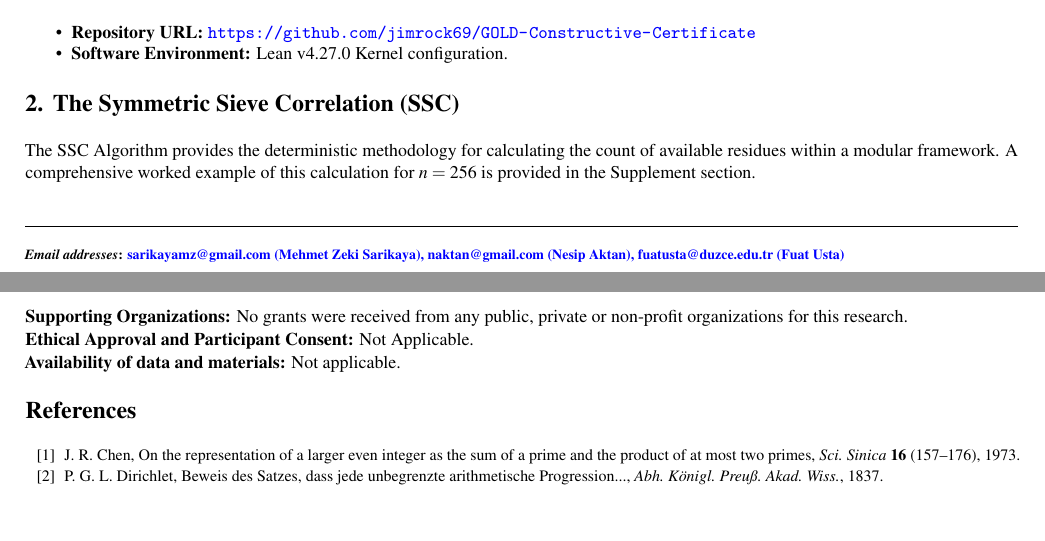
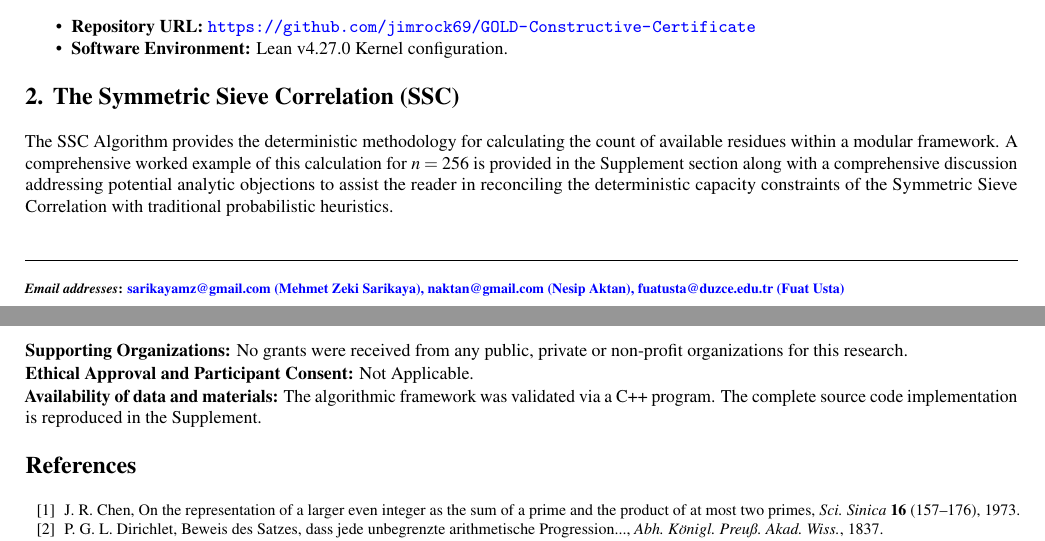
Before and after one commit to jimrock69/GOLD-Constructive-Certificate, a LaTeX document (Goldbach/Goldbach.tex): two parts of pages 1 and 7 of 9, joined at a grey line, cut so that both start at the same text, the shorter picture padded with empty space. Compiled offline with pdfLaTeX.

Commit message:
Add files via upload

```diff
--- a/Goldbach/Goldbach.tex
+++ b/Goldbach/Goldbach.tex
@@ -96,7 +94,7 @@ The complete framework supporting this manuscript is fully formalized and open-s
 \section{The Symmetric Sieve Correlation (SSC)}
 \label{sec:ssc}
 
-The SSC Algorithm provides the deterministic methodology for calculating the count of available residues within a modular framework. A comprehensive worked example of this calculation for $n=256$ is provided in the Supplement section.
+The SSC Algorithm provides the deterministic methodology for calculating the count of available residues within a modular framework. A comprehensive worked example of this calculation for $n=256$ is provided in the Supplement section along with a comprehensive discussion addressing potential analytic objections to assist the reader in reconciling the deterministic capacity constraints of the Symmetric Sieve Correlation with traditional probabilistic heuristics.
 
 \subsection{The Sieving Set and Product Space}
 \label{subsec:sieving_set}
@@ -373,7 +371,7 @@ Symmetric Sieve Correlation (SSC) Algorithm originated with the author. The AI (
 
 \noindent \textbf{Ethical Approval and Participant Consent:} Not Applicable.
 
-\noindent \textbf{Availability of data and materials:} Not applicable.
+\noindent \textbf{Availability of data and materials:} The algorithmic framework was validated via a C++ program. The complete source code implementation is reproduced in the Supplement.
 
 \begin{thebibliography}{99}
 {
```
Also changed, not shown: Goldbach/Goldbach.pdf, Goldbach/Goldbach.tex (4 more changed lines).
